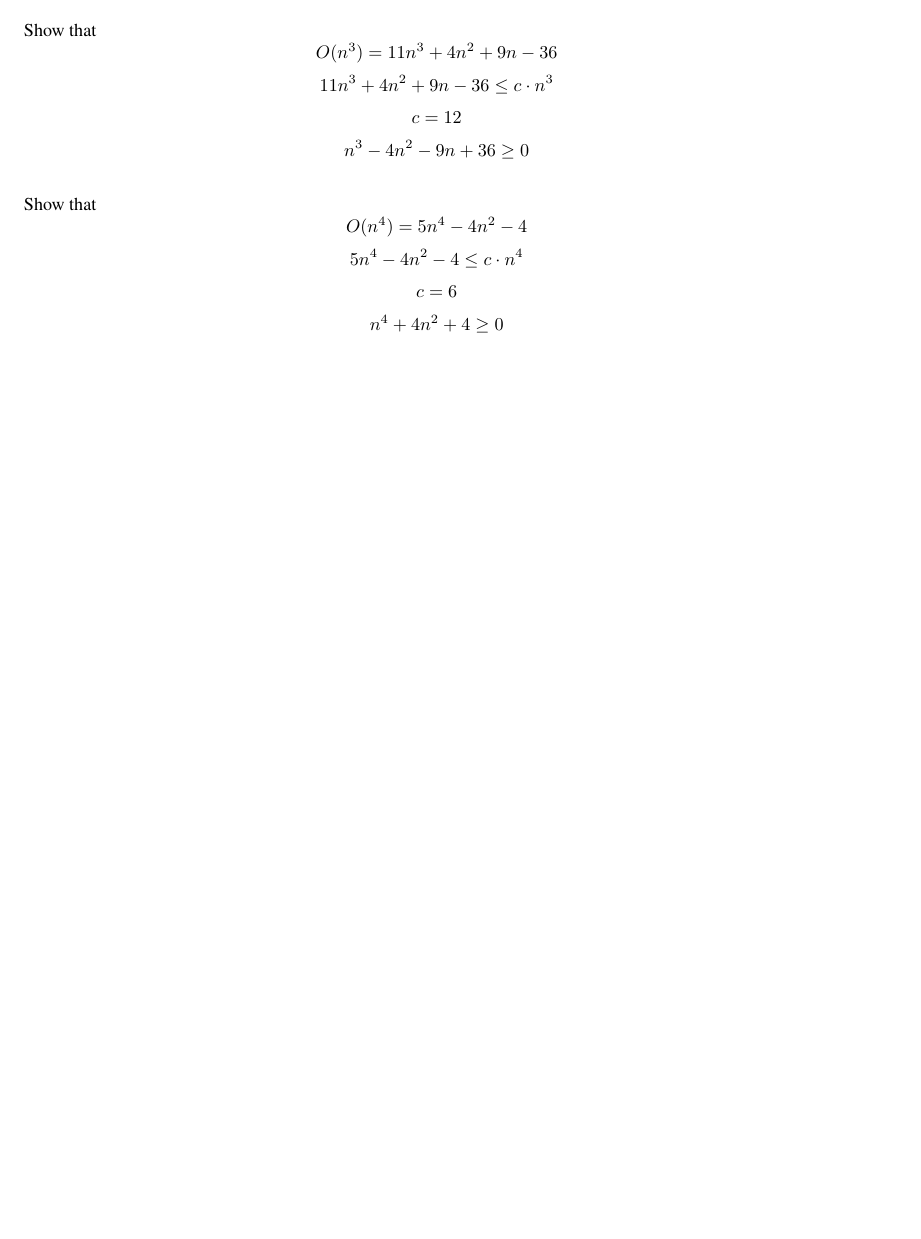
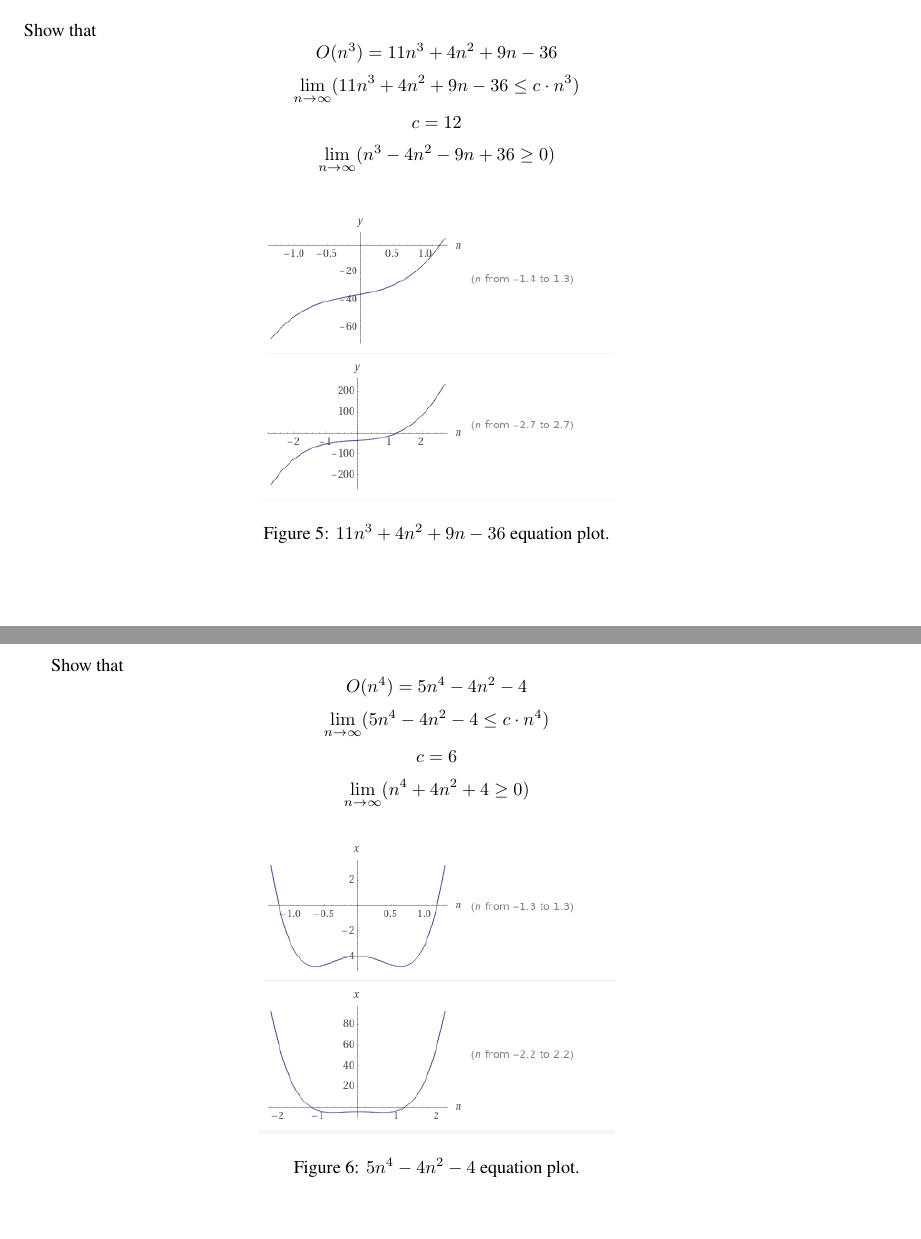
Before and after one commit to oskarpihlak/ITC8240-Cryptography-, a LaTeX problem sheet (assignment2.tex): part of page 4 of 4 before the commit and two parts of pages 4 and 5 of 5 after it, the two joined at a grey line, cut so that both start at the same text, the shorter picture padded with empty space. Compiled offline with pdfLaTeX.

Commit message:
finalize

```diff
--- a/assignment2.tex
+++ b/assignment2.tex
@@ -126,13 +126,25 @@ this advesary has an non-neglible advantage.
 
 Show that
 \[O(n^3)= 11n^3 +4n^2 + 9n - 36\]
-\[11n^3 +4n^2 + 9n - 36 \leq  c \cdot n^3 \]
+\[ \lim_{n\to\infty} (11n^3 +4n^2 + 9n - 36 \leq  c \cdot n^3) \]
 \[c = 12\]
-\[n^3 - 4n^2 - 9n + 36 \geq 0\]
-\\Show that
-\[O(n^4) = 5n^4 - 4n^{2} - 4\]
-\[5n^4 - 4n^{2} - 4\leq  c \cdot n^4 \]
+\[ \lim_{n\to\infty} (n^3 - 4n^2 - 9n + 36 \geq 0) \]
+\begin{figure}[H]
+    \centering
+    \label{fig:eq1}
+    \includegraphics[scale=0.5, angle=0]{eq1.png}
+    \caption{$11n^3 + 4n^2 + 9n - 36$ equation plot.}
+\end{figure}
+Show that
+\[ O(n^4) = 5n^4 - 4n^{2} - 4 \]
+\[ \lim_{n\to\infty} (5n^4 - 4n^{2} - 4\leq  c \cdot n^4) \]
 \[c = 6\]
-\[n^4 + 4n^{2} + 4 \geq 0\]
+\[ \lim_{n\to\infty} (n^4 + 4n^{2} + 4 \geq 0) \]
+\begin{figure}[H]
+    \centering
+    \label{fig:eq2}
+    \includegraphics[scale=0.5, angle=0]{eq2.png}
+    \caption{$5n^4 - 4n^{2} - 4$ equation plot.}
+\end{figure}
 
 \end{document}
```
Also changed, not shown: assignment2.pdf, eq1.png (added), eq2.png (added).
